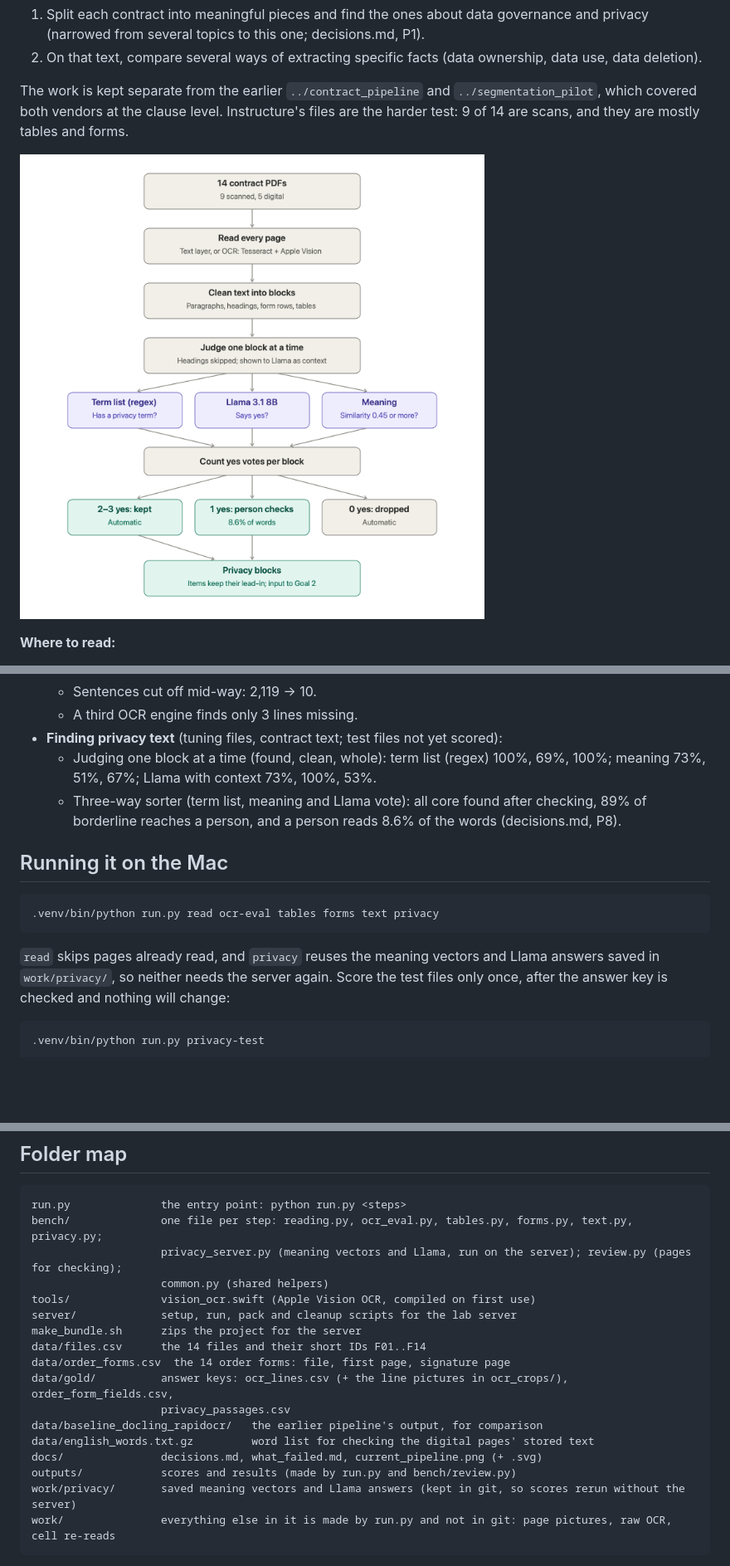
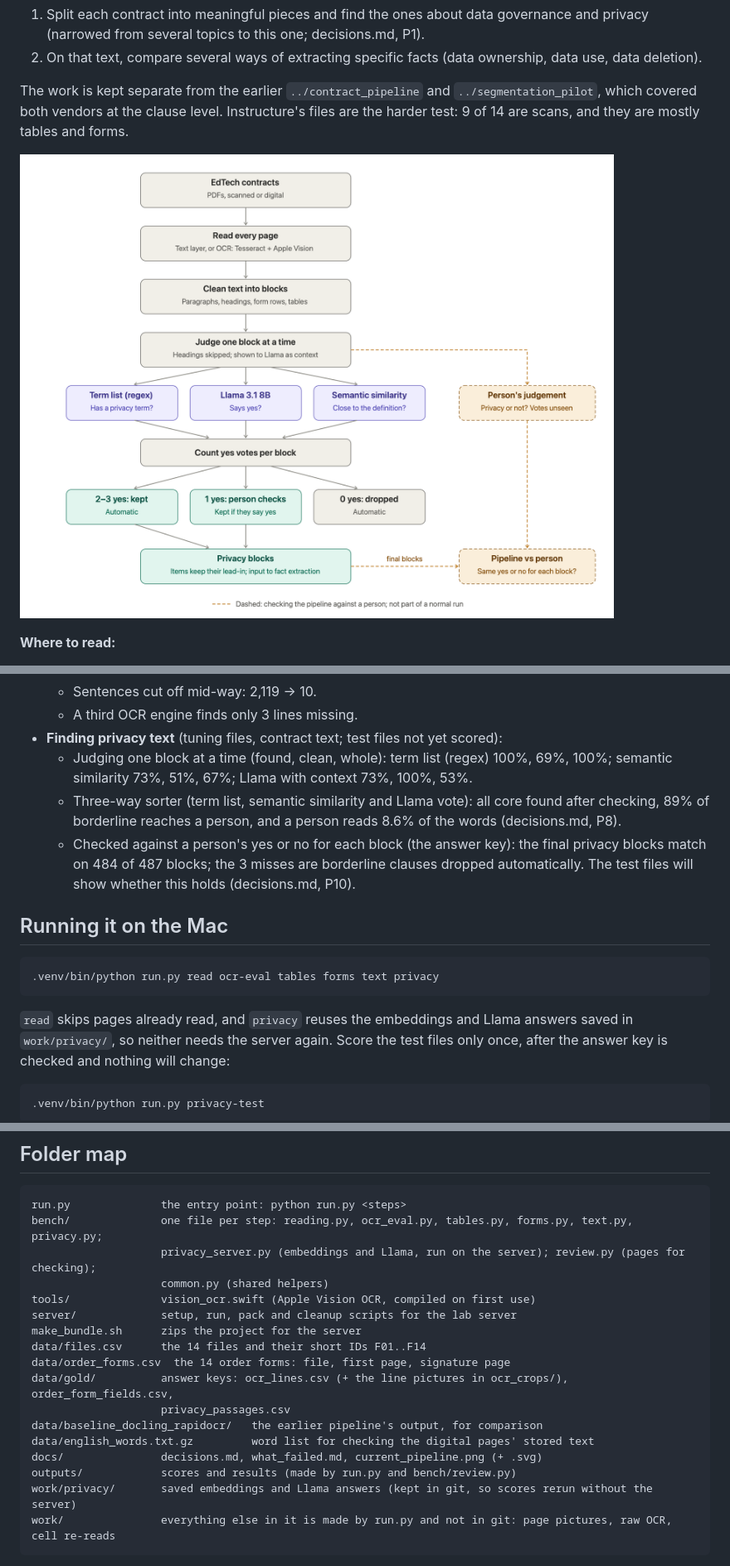
Before and after one commit to jpeterwang7/EdTech-Contract-Information-Extraction, a Markdown page: README.md, 3 parts joined by grey strips. Shown at 83% size. Drawn GitHub-style; pictures changed too: docs/current_pipeline.png; blank space fills up the shorter version.

````diff
--- a/README.md
+++ b/README.md
@@ -51,17 +51,20 @@ Headline results so far:
   - Sentences cut off mid-way: 2,119 → 10.
   - A third OCR engine finds only 3 lines missing.
 - **Finding privacy text** (tuning files, contract text; test files not yet scored):
-  - Judging one block at a time (found, clean, whole): term list (regex) 100%, 69%, 100%; meaning 73%, 51%, 67%;
+  - Judging one block at a time (found, clean, whole): term list (regex) 100%, 69%, 100%; semantic similarity 73%, 51%, 67%;
     Llama with context 73%, 100%, 53%.
-  - Three-way sorter (term list, meaning and Llama vote): all core found after checking, 89% of borderline reaches a
+  - Three-way sorter (term list, semantic similarity and Llama vote): all core found after checking, 89% of borderline reaches a
     person, and a person reads 8.6% of the words (decisions.md, P8).
+  - Checked against a person's yes or no for each block (the answer key): the final privacy blocks match on 484 of
+    487 blocks; the 3 misses are borderline clauses dropped automatically. The test files will show whether this
+    holds (decisions.md, P10).
 
 ## Running it on the Mac
 
 ```bash
 .venv/bin/python run.py read ocr-eval tables forms text privacy
 ```
-`read` skips pages already read, and `privacy` reuses the meaning vectors and Llama answers saved in
+`read` skips pages already read, and `privacy` reuses the embeddings and Llama answers saved in
 `work/privacy/`, so neither needs the server again. Score the test files only once, after the answer key is checked
 and nothing will change:
 ```bash
@@ -159,7 +162,7 @@ bash benchmark_segmentation_extraction/server/cleanup_server.sh
 ```
 run.py              the entry point: python run.py <steps>
 bench/              one file per step: reading.py, ocr_eval.py, tables.py, forms.py, text.py, privacy.py;
-                    privacy_server.py (meaning vectors and Llama, run on the server); review.py (pages for checking);
+                    privacy_server.py (embeddings and Llama, run on the server); review.py (pages for checking);
                     common.py (shared helpers)
 tools/              vision_ocr.swift (Apple Vision OCR, compiled on first use)
 server/             setup, run, pack and cleanup scripts for the lab server
@@ -172,7 +175,7 @@ data/baseline_docling_rapidocr/   the earlier pipeline's output, for comparison
 data/english_words.txt.gz         word list for checking the digital pages' stored text
 docs/               decisions.md, what_failed.md, current_pipeline.png (+ .svg)
 outputs/            scores and results (made by run.py and bench/review.py)
-work/privacy/       saved meaning vectors and Llama answers (kept in git, so scores rerun without the server)
+work/privacy/       saved embeddings and Llama answers (kept in git, so scores rerun without the server)
 work/               everything else in it is made by run.py and not in git: page pictures, raw OCR, cell re-reads
 ```
 The contract PDFs are not in the repo. They are read from `../Instructure Contracts/`, or from `contracts/` inside
````
Also changed, not shown: other parts of README.md (+2 -2 lines), docs/decisions.md (+55 -13 lines), docs/what_failed.md (+1 -1 lines), 8 other files.
